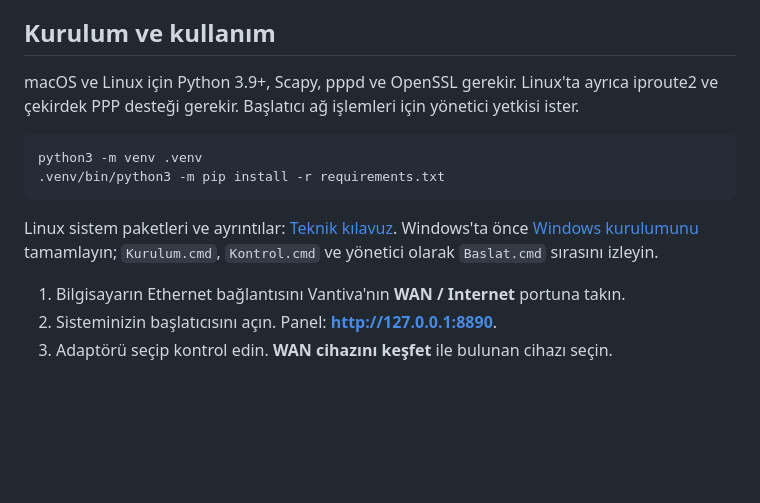
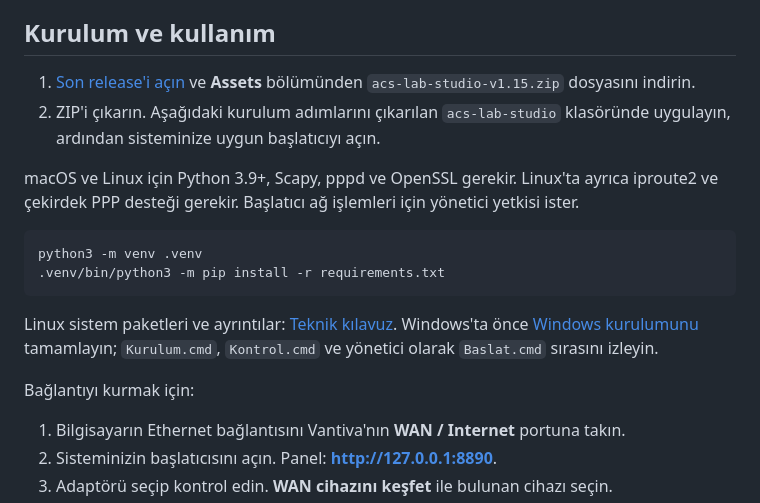
Before and after one commit to bucagdas/acs-lab-studio, a Markdown page: README.md, the part around the change. Rendered like a GitHub page; blank space fills up the shorter version.

Commit message:
Start setup instructions with latest release download

````diff
--- a/README.md
+++ b/README.md
@@ -35,6 +35,9 @@ USB veya dahili Ethernet seçilebilir. Linux ve Windows'ta kart/sürücü uyumlu
 
 ## Kurulum ve kullanım
 
+1. [Son release'i açın](https://github.com/bucagdas/acs-lab-studio/releases/latest) ve **Assets** bölümünden `acs-lab-studio-v1.15.zip` dosyasını indirin.
+2. ZIP'i çıkarın. Aşağıdaki kurulum adımlarını çıkarılan `acs-lab-studio` klasöründe uygulayın, ardından sisteminize uygun başlatıcıyı açın.
+
 macOS ve Linux için Python 3.9+, Scapy, pppd ve OpenSSL gerekir. Linux'ta ayrıca iproute2 ve çekirdek PPP desteği gerekir. Başlatıcı ağ işlemleri için yönetici yetkisi ister.
 
 ```sh
@@ -43,6 +46,8 @@ python3 -m venv .venv
 ```
 
 Linux sistem paketleri ve ayrıntılar: [Teknik kılavuz](GUIDE.md). Windows'ta önce [Windows kurulumunu](WINDOWS.md) tamamlayın; `Kurulum.cmd`, `Kontrol.cmd` ve yönetici olarak `Baslat.cmd` sırasını izleyin.
+
+Bağlantıyı kurmak için:
 
 1. Bilgisayarın Ethernet bağlantısını Vantiva'nın **WAN / Internet** portuna takın.
 2. Sisteminizin başlatıcısını açın. Panel: **http://127.0.0.1:8890**.
````
